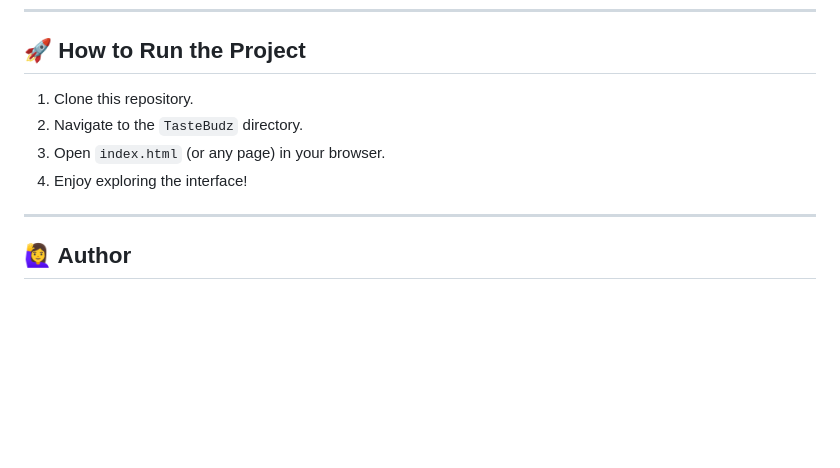
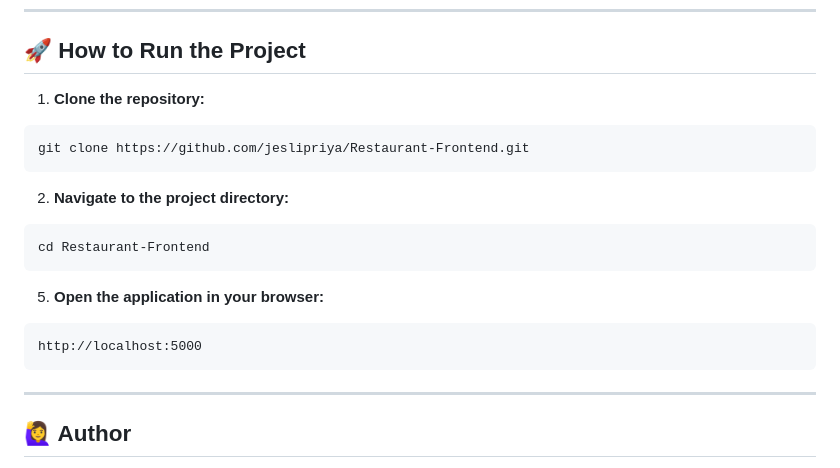
Before and after one commit to jeslipriya/Restaurant-Frontend, a Markdown page: README.md, the part around the change. GitHub-like rendering; blank space fills up the shorter version.

````diff
--- a/README.md
+++ b/README.md
@@ -92,10 +92,20 @@ This project was developed strictly for **practice and learning purposes**. My m
 
 ## 🚀 How to Run the Project
 
-1. Clone this repository.
-2. Navigate to the `TasteBudz` directory.
-3. Open `index.html` (or any page) in your browser.
-4. Enjoy exploring the interface!
+1. **Clone the repository:**
+```bash
+git clone https://github.com/jeslipriya/Restaurant-Frontend.git
+```
+
+2. **Navigate to the project directory:**
+```bash
+cd Restaurant-Frontend
+```
+
+5. **Open the application in your browser:**
+```
+http://localhost:5000
+```
 
 ---
 
````
